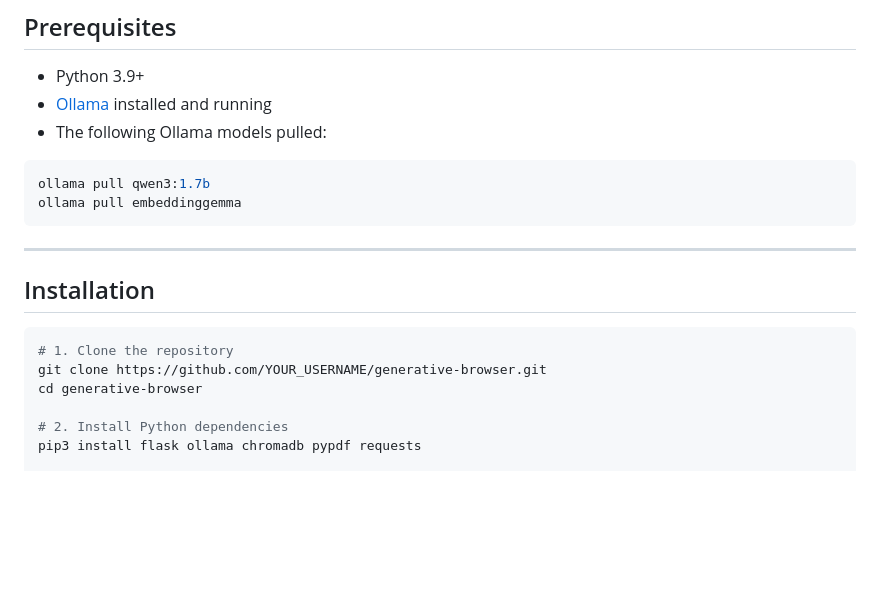
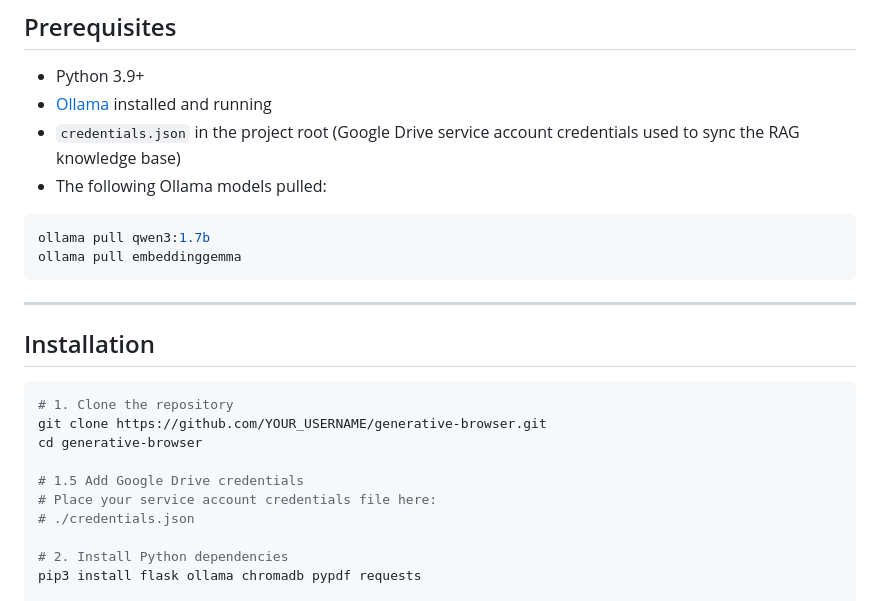
Before and after one commit to sarameisner/generative-browser, a Markdown page: README.md, the part around the change. Rendered like a GitHub page; blank space fills up the shorter version.

Commit message:
Ændringer i readme

````diff
--- a/README.md
+++ b/README.md
@@ -23,6 +23,7 @@ Built as an exam project for the **LLM for Developers** course at Erhvervsakadem
 
 - Python 3.9+
 - [Ollama](https://ollama.com) installed and running
+- `credentials.json` in the project root (Google Drive service account credentials used to sync the RAG knowledge base)
 - The following Ollama models pulled:
 
 ```bash
@@ -38,6 +39,10 @@ ollama pull embeddinggemma
 # 1. Clone the repository
 git clone https://github.com/YOUR_USERNAME/generative-browser.git
 cd generative-browser
+
+# 1.5 Add Google Drive credentials
+# Place your service account credentials file here:
+# ./credentials.json
 
 # 2. Install Python dependencies
 pip3 install flask ollama chromadb pypdf requests
````
